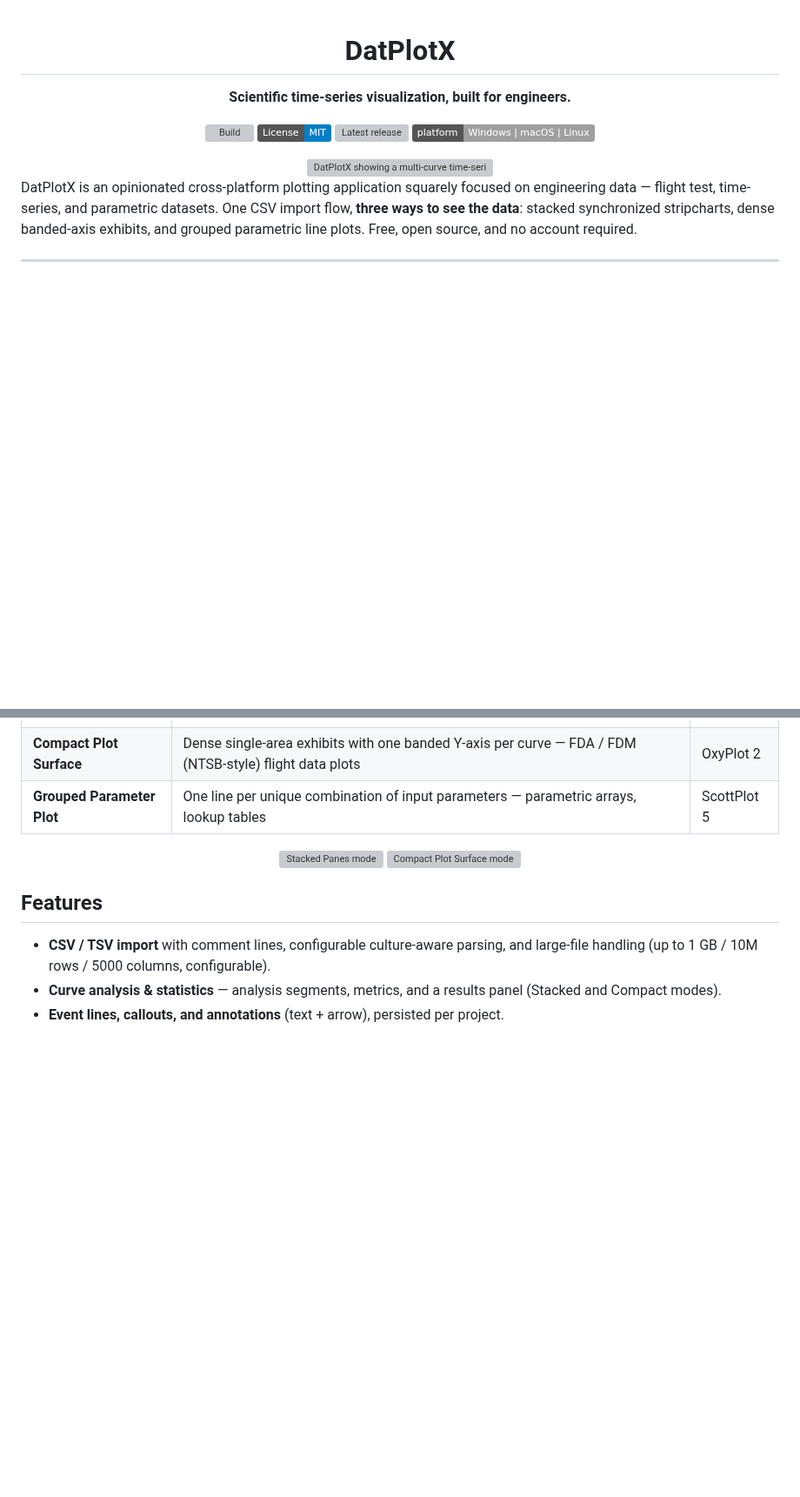
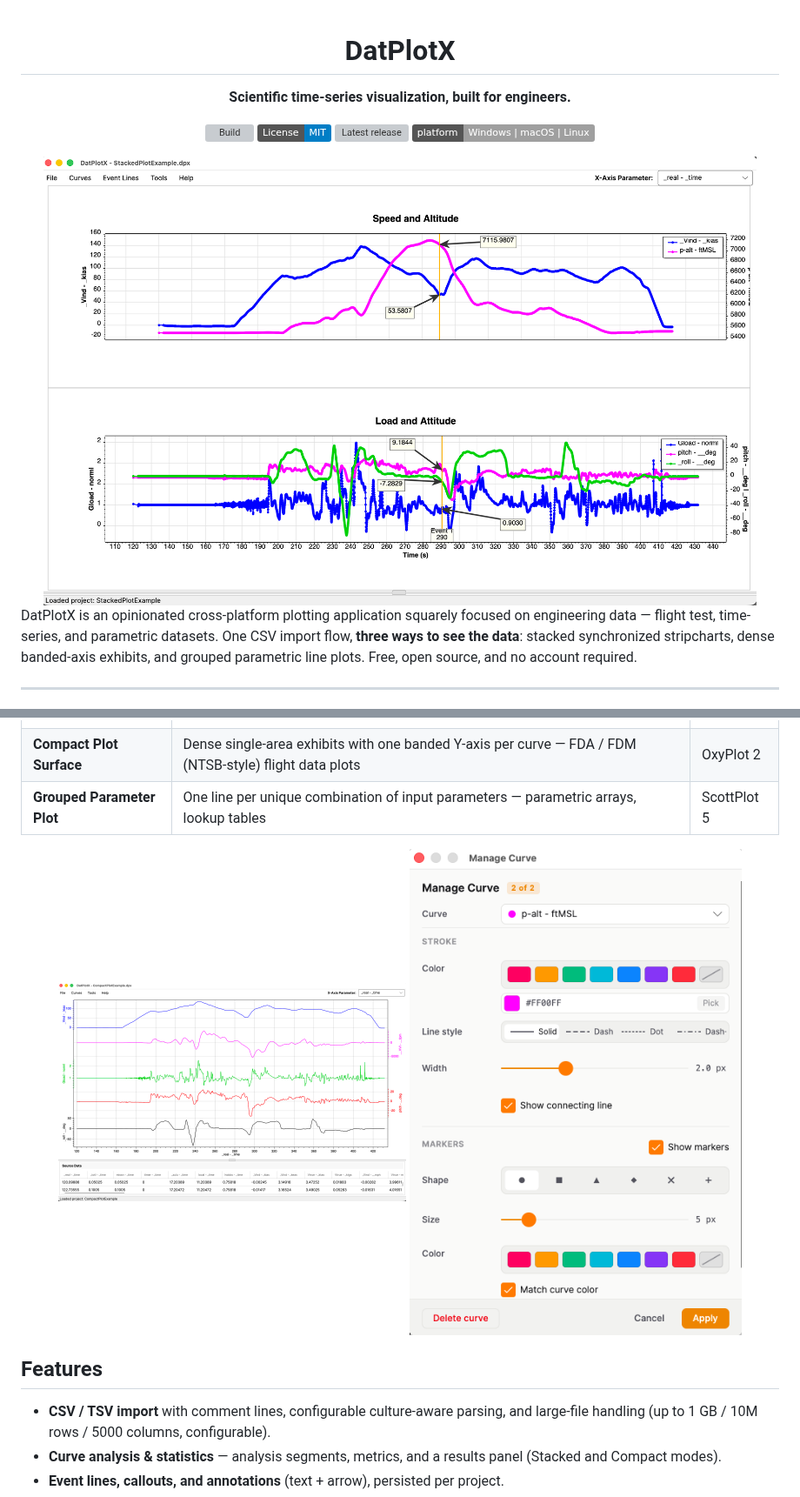
Before and after one commit to aeroperf/DatPlotX, a Markdown page: README.md, 2 parts joined by grey strips. Shown at 87% size. Rendered like a GitHub page; pictures changed too: Images/screenshots/compact-plot.png (added), Images/screenshots/hero.png (added), Images/screenshots/stacked-panes.png (added); badges without logos; blank space fills up the shorter version; grey boxes are pictures that could not be loaded.

Commit message:
docs: fix README screenshots, drop 2011 sketch assets
Screenshots moved into the published tree (Images/screenshots/) since
DatPlotX.Website is not part of this repo; repoint README <img> paths.
Remove the legacy 2011 icon sketch (pdf/png/psd).

Co-Authored-By: Claude Opus 4.8 (1M context) <noreply@anthropic.com>

```diff
--- a/README.md
+++ b/README.md
@@ -9,7 +9,7 @@
 [![Latest release](https://img.shields.io/github/v/release/aeroperf/DatPlotX?include_prereleases&sort=semver)](https://github.com/aeroperf/DatPlotX/releases)
 [![Platforms](https://img.shields.io/badge/platform-Windows%20%7C%20macOS%20%7C%20Linux-lightgrey)](#download)
 
-<img src="DatPlotX.Website/public/screenshots/hero.png" alt="DatPlotX showing a multi-curve time-series plot" width="820">
+<img src="Images/screenshots/hero.png" alt="DatPlotX showing a multi-curve time-series plot" width="820">
 
 </div>
 
@@ -33,8 +33,8 @@ chosen at project creation and locked for the life of the project.
 | **Grouped Parameter Plot** | One line per unique combination of input parameters — parametric arrays, lookup tables | ScottPlot 5 |
 
 <div align="center">
-<img src="DatPlotX.Website/public/screenshots/stacked-panes.png" alt="Stacked Panes mode" width="400">
-<img src="DatPlotX.Website/public/screenshots/compact-plot.png" alt="Compact Plot Surface mode" width="400">
+<img src="Images/screenshots/stacked-panes.png" alt="Stacked Panes mode" width="400">
+<img src="Images/screenshots/compact-plot.png" alt="Compact Plot Surface mode" width="400">
 </div>
 
 ## Features
```
Also changed, not shown: Images/Sketch 2011-05-07 02_46_34.png (deleted), 2 other files.
